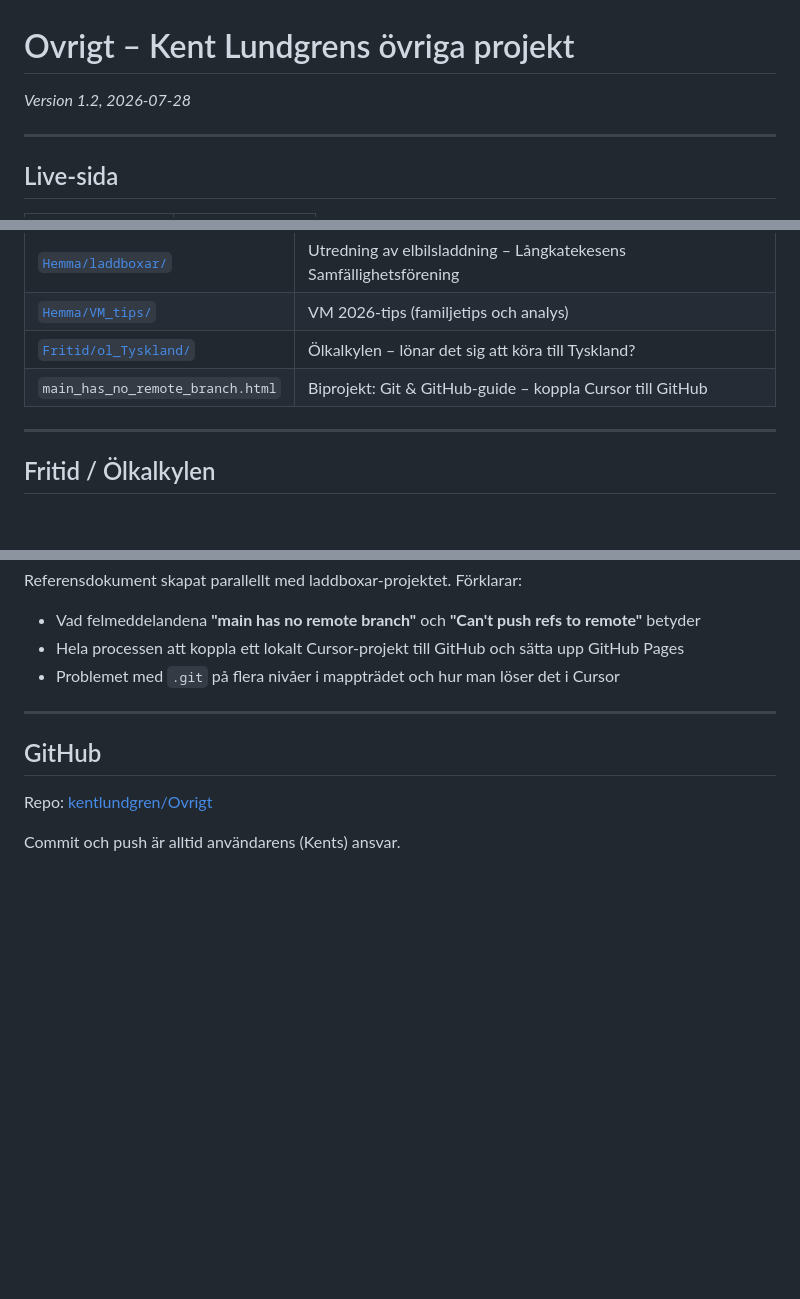
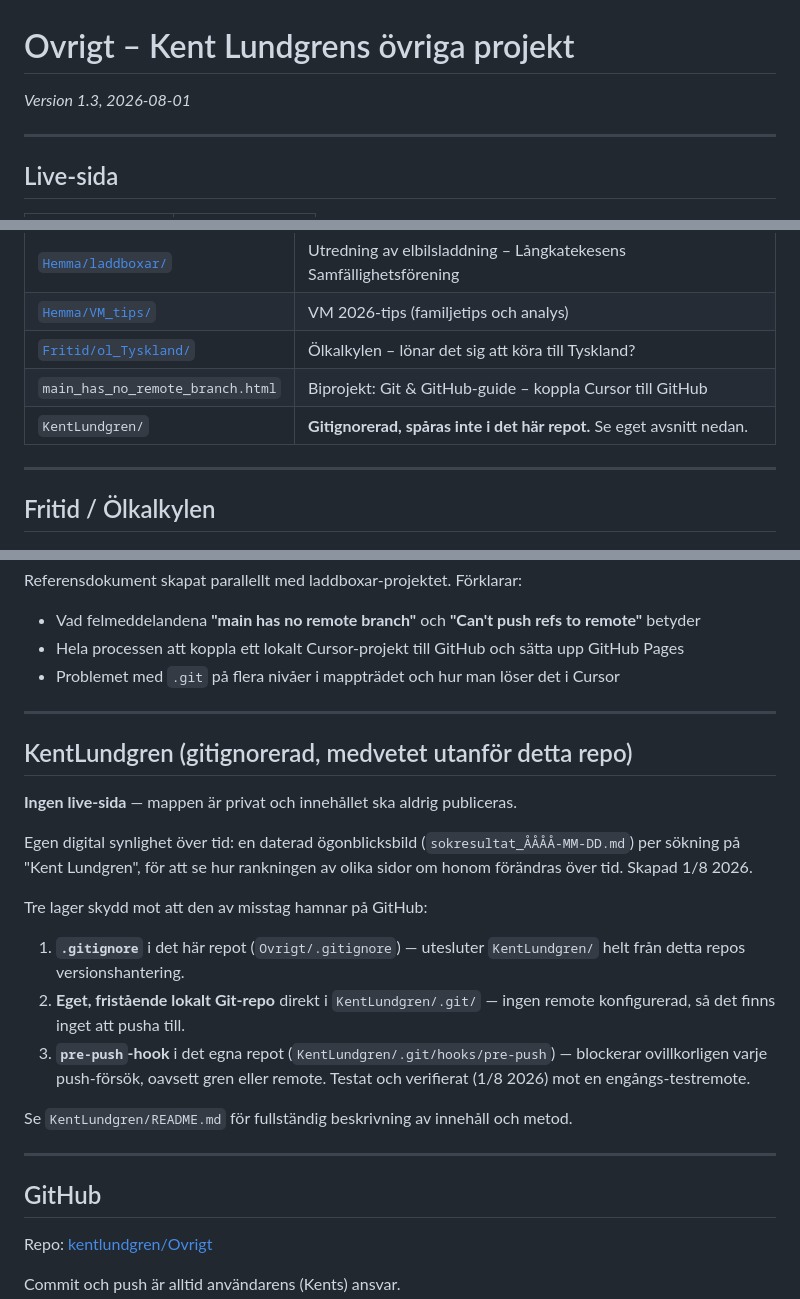
Before and after one commit to kentlundgren/Ovrigt, a Markdown page: README.md, 3 parts joined by grey strips. GitHub-like rendering; blank space fills up the shorter version.

Commit message:
Update README.md to version 1.3, adding a new section for the KentLundgren directory, detailing its exclusion from version control and the measures taken to ensure its privacy. Updated file references and overall documentation for clarity.

```diff
--- a/README.md
+++ b/README.md
@@ -1,6 +1,6 @@
 # Ovrigt – Kent Lundgrens övriga projekt
 
-_Version 1.2, 2026-07-28_
+_Version 1.3, 2026-08-01_
 
 ---
 
@@ -20,6 +20,7 @@ _Version 1.2, 2026-07-28_
 | [`Hemma/VM_tips/`](Hemma/VM_tips/) | VM 2026-tips (familjetips och analys) |
 | [`Fritid/ol_Tyskland/`](Fritid/ol_Tyskland/) | Ölkalkylen – lönar det sig att köra till Tyskland? |
 | `main_has_no_remote_branch.html` | Biprojekt: Git & GitHub-guide – koppla Cursor till GitHub |
+| `KentLundgren/` | **Gitignorerad, spåras inte i det här repot.** Se eget avsnitt nedan. |
 
 ---
 
@@ -88,6 +89,27 @@ Referensdokument skapat parallellt med laddboxar-projektet. Förklarar:
 
 ---
 
+## KentLundgren (gitignorerad, medvetet utanför detta repo)
+
+**Ingen live-sida** — mappen är privat och innehållet ska aldrig publiceras.
+
+Egen digital synlighet över tid: en daterad ögonblicksbild
+(`sokresultat_ÅÅÅÅ-MM-DD.md`) per sökning på "Kent Lundgren", för att se hur
+rankningen av olika sidor om honom förändras över tid. Skapad 1/8 2026.
+
+Tre lager skydd mot att den av misstag hamnar på GitHub:
+1. **`.gitignore`** i det här repot (`Ovrigt/.gitignore`) — utesluter
+   `KentLundgren/` helt från detta repos versionshantering.
+2. **Eget, fristående lokalt Git-repo** direkt i `KentLundgren/.git/` —
+   ingen remote konfigurerad, så det finns inget att pusha till.
+3. **`pre-push`-hook** i det egna repot (`KentLundgren/.git/hooks/pre-push`)
+   — blockerar ovillkorligen varje push-försök, oavsett gren eller remote.
+   Testat och verifierat (1/8 2026) mot en engångs-testremote.
+
+Se `KentLundgren/README.md` för fullständig beskrivning av innehåll och metod.
+
+---
+
 ## GitHub
 
 Repo: [kentlundgren/Ovrigt](https://github.com/kentlundgren/Ovrigt)
```
